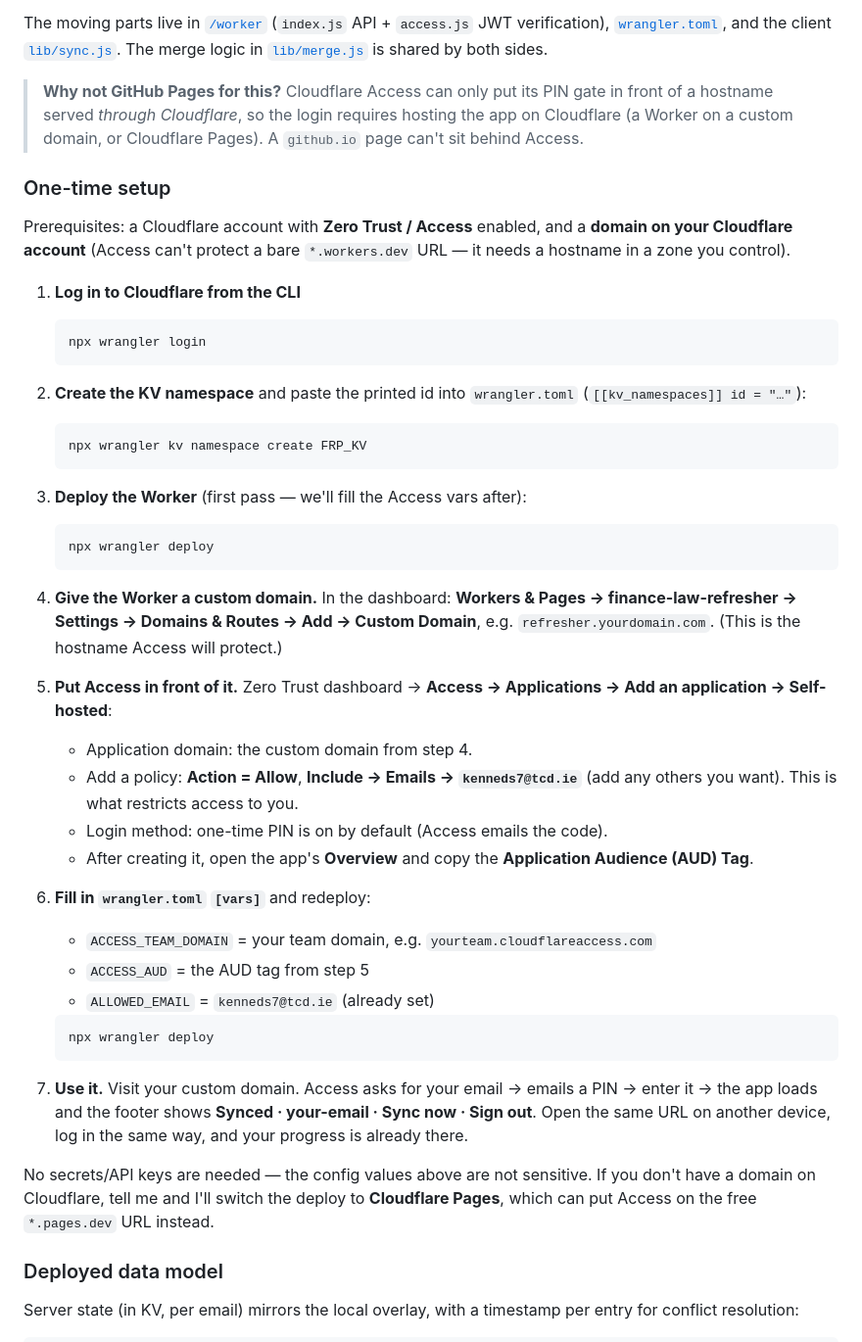
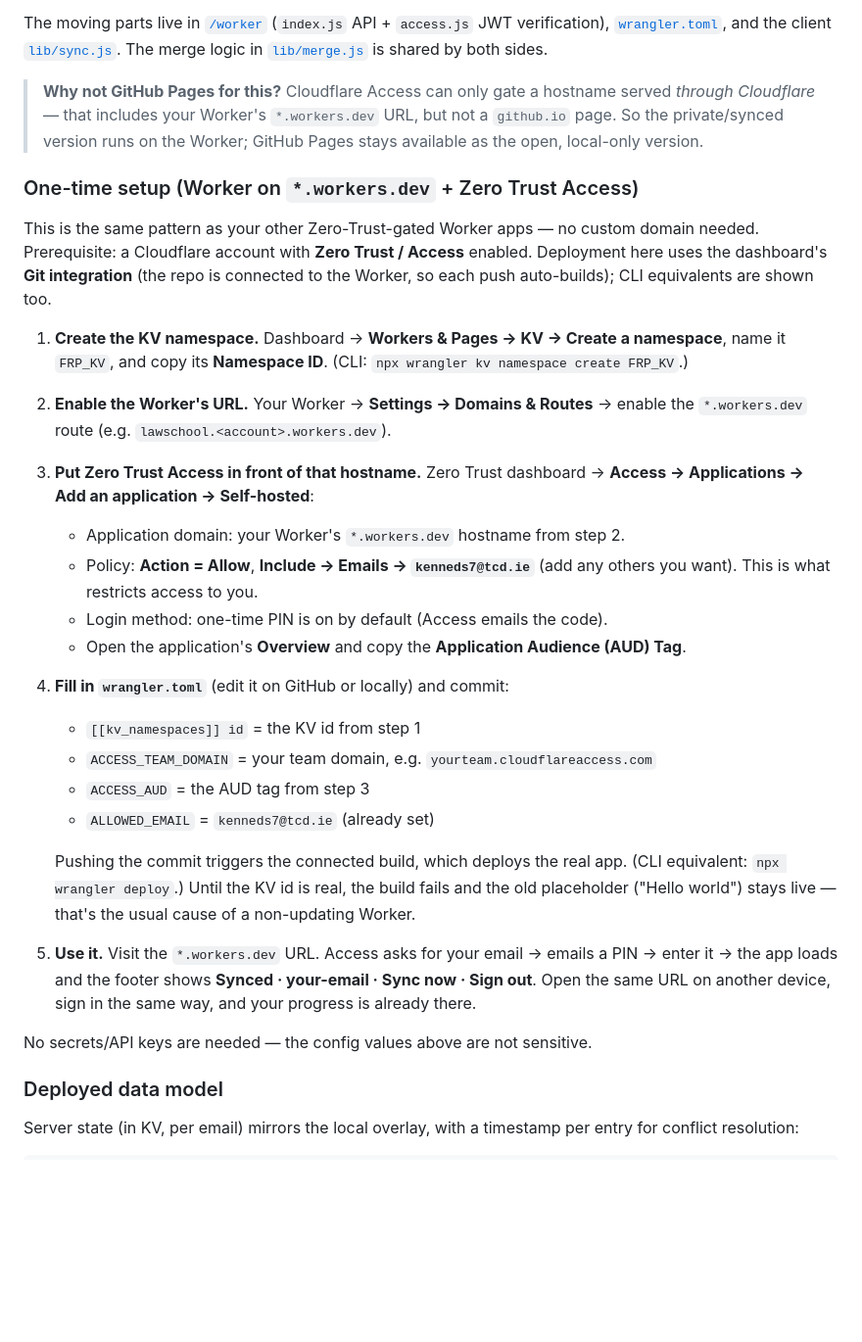
Before and after one commit to sk8905/lawschool, a Markdown page: README.md, the part around the change. Shown at 98% size. Rendered like a GitHub page; blank space fills up the shorter version.

Commit message:
Docs: correct Cloudflare setup to workers.dev + Zero Trust Access (no custom domain)
Access can gate a *.workers.dev hostname directly, so the private/synced
deployment needs no custom domain. Rewrite the setup steps to: create KV,
enable the workers.dev route, add a Zero Trust self-hosted Access application on
that hostname, fill wrangler.toml (KV id + ACCESS_TEAM_DOMAIN + ACCESS_AUD), and
let the connected Git build deploy. Note that a placeholder KV id fails the build
and leaves the starter 'Hello world' live.

Co-Authored-By: Claude Opus 4.8 <noreply@anthropic.com>
Claude-Session: https://claude.ai/code/session_011bMfpSCakRHEPRqVd7hV5R

````diff
--- a/README.md
+++ b/README.md
@@ -53,66 +53,51 @@ verification), [`wrangler.toml`](./wrangler.toml), and the client
 [`lib/sync.js`](./lib/sync.js). The merge logic in [`lib/merge.js`](./lib/merge.js)
 is shared by both sides.
 
-> **Why not GitHub Pages for this?** Cloudflare Access can only put its PIN gate
-> in front of a hostname served *through Cloudflare*, so the login requires
-> hosting the app on Cloudflare (a Worker on a custom domain, or Cloudflare
-> Pages). A `github.io` page can't sit behind Access.
+> **Why not GitHub Pages for this?** Cloudflare Access can only gate a hostname
+> served *through Cloudflare* — that includes your Worker's `*.workers.dev` URL,
+> but not a `github.io` page. So the private/synced version runs on the Worker;
+> GitHub Pages stays available as the open, local-only version.
 
-### One-time setup
+### One-time setup (Worker on `*.workers.dev` + Zero Trust Access)
 
-Prerequisites: a Cloudflare account with **Zero Trust / Access** enabled, and a
-**domain on your Cloudflare account** (Access can't protect a bare `*.workers.dev`
-URL — it needs a hostname in a zone you control).
+This is the same pattern as your other Zero-Trust-gated Worker apps — no custom
+domain needed. Prerequisite: a Cloudflare account with **Zero Trust / Access**
+enabled. Deployment here uses the dashboard's **Git integration** (the repo is
+connected to the Worker, so each push auto-builds); CLI equivalents are shown too.
 
-1. **Log in to Cloudflare from the CLI**
+1. **Create the KV namespace.** Dashboard → **Workers & Pages → KV → Create a
+   namespace**, name it `FRP_KV`, and copy its **Namespace ID**.
+   (CLI: `npx wrangler kv namespace create FRP_KV`.)
 
-   ```
-   npx wrangler login
-   ```
+2. **Enable the Worker's URL.** Your Worker → **Settings → Domains & Routes** →
+   enable the `*.workers.dev` route (e.g. `lawschool.<account>.workers.dev`).
 
-2. **Create the KV namespace** and paste the printed id into `wrangler.toml`
-   (`[[kv_namespaces]] id = "…"`):
-
-   ```
-   npx wrangler kv namespace create FRP_KV
-   ```
-
-3. **Deploy the Worker** (first pass — we'll fill the Access vars after):
-
-   ```
-   npx wrangler deploy
-   ```
-
-4. **Give the Worker a custom domain.** In the dashboard: **Workers & Pages →
-   finance-law-refresher → Settings → Domains & Routes → Add → Custom Domain**,
-   e.g. `refresher.yourdomain.com`. (This is the hostname Access will protect.)
-
-5. **Put Access in front of it.** Zero Trust dashboard → **Access → Applications
-   → Add an application → Self-hosted**:
-   - Application domain: the custom domain from step 4.
-   - Add a policy: **Action = Allow**, **Include → Emails → `kenneds7@tcd.ie`**
+3. **Put Zero Trust Access in front of that hostname.** Zero Trust dashboard →
+   **Access → Applications → Add an application → Self-hosted**:
+   - Application domain: your Worker's `*.workers.dev` hostname from step 2.
+   - Policy: **Action = Allow**, **Include → Emails → `kenneds7@tcd.ie`**
      (add any others you want). This is what restricts access to you.
    - Login method: one-time PIN is on by default (Access emails the code).
-   - After creating it, open the app's **Overview** and copy the
-     **Application Audience (AUD) Tag**.
+   - Open the application's **Overview** and copy the **Application Audience
+     (AUD) Tag**.
 
-6. **Fill in `wrangler.toml` `[vars]`** and redeploy:
+4. **Fill in `wrangler.toml`** (edit it on GitHub or locally) and commit:
+   - `[[kv_namespaces]] id` = the KV id from step 1
    - `ACCESS_TEAM_DOMAIN` = your team domain, e.g. `yourteam.cloudflareaccess.com`
-   - `ACCESS_AUD` = the AUD tag from step 5
+   - `ACCESS_AUD` = the AUD tag from step 3
    - `ALLOWED_EMAIL` = `kenneds7@tcd.ie` (already set)
 
-   ```
-   npx wrangler deploy
-   ```
+   Pushing the commit triggers the connected build, which deploys the real app.
+   (CLI equivalent: `npx wrangler deploy`.) Until the KV id is real, the build
+   fails and the old placeholder ("Hello world") stays live — that's the usual
+   cause of a non-updating Worker.
 
-7. **Use it.** Visit your custom domain. Access asks for your email → emails a
-   PIN → enter it → the app loads and the footer shows **Synced · your-email ·
-   Sync now · Sign out**. Open the same URL on another device, log in the same
-   way, and your progress is already there.
+5. **Use it.** Visit the `*.workers.dev` URL. Access asks for your email →
+   emails a PIN → enter it → the app loads and the footer shows **Synced ·
+   your-email · Sync now · Sign out**. Open the same URL on another device, sign
+   in the same way, and your progress is already there.
 
-No secrets/API keys are needed — the config values above are not sensitive. If
-you don't have a domain on Cloudflare, tell me and I'll switch the deploy to
-**Cloudflare Pages**, which can put Access on the free `*.pages.dev` URL instead.
+No secrets/API keys are needed — the config values above are not sensitive.
 
 ### Deployed data model
 
````
